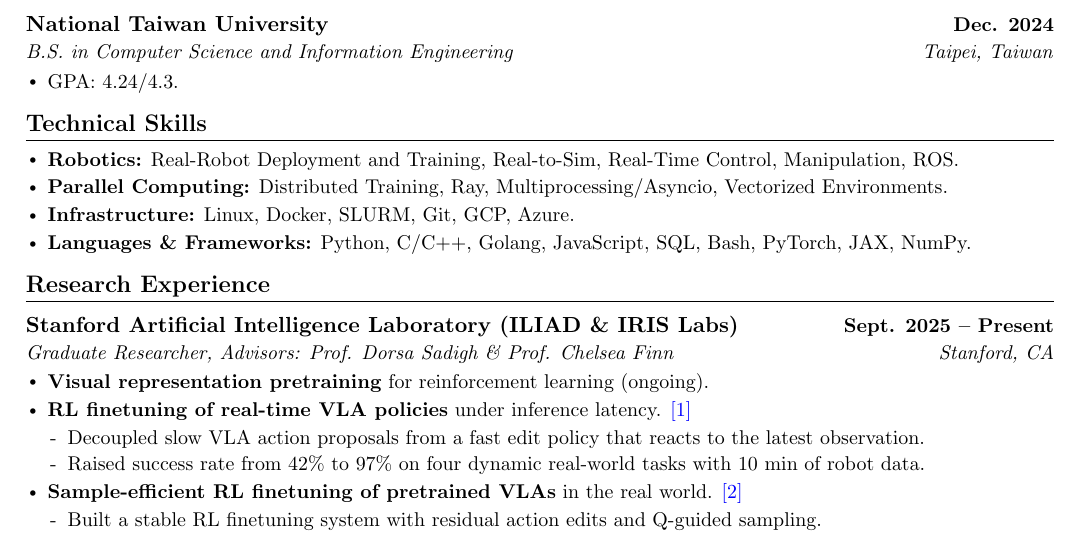
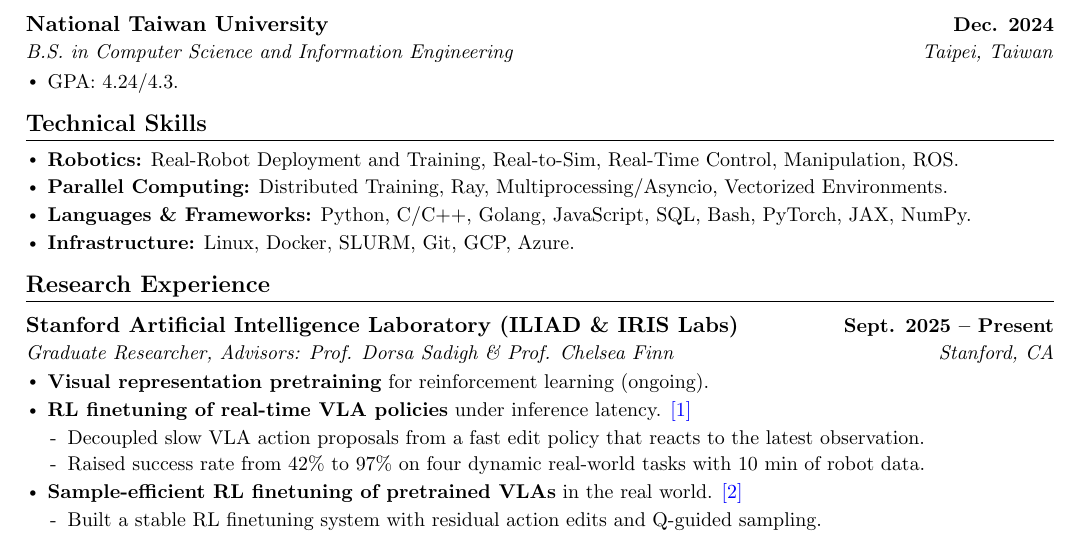
Before and after one commit to khhung-906/resume, a LaTeX CV (source/robot_engineer_cv.tex, which reads source/sections/skills.tex): part of page 1 of 2, cut so that both start at the same text. Compiled offline with pdfLaTeX.

Commit message:
Move Infrastructure to the last skills line
Robotics, Parallel Computing and Languages lead; the commodity items go
last. Resume is unaffected -- its two lines already end with the one
carrying SLURM and GCP.

2/2/2/1 pages, 0 overfull.

Co-Authored-By: Claude Opus 5 (1M context) <noreply@anthropic.com>

```diff
--- a/source/sections/skills.tex
+++ b/source/sections/skills.tex
@@ -7,7 +7,7 @@
 \else
     \resumeItem{\textbf{Robotics:} Real-Robot Deployment and Training, Real-to-Sim, Real-Time Control, Manipulation, ROS.}
     \resumeItem{\textbf{Parallel Computing:} Distributed Training, Ray, Multiprocessing/Asyncio, Vectorized Environments.}
+    \resumeItem{\textbf{Languages \& Frameworks:} Python, C/C++, Golang, JavaScript, SQL, Bash, PyTorch, JAX, NumPy.}
     \resumeItem{\textbf{Infrastructure:} Linux, Docker, SLURM, Git, GCP, Azure.}
-    \resumeItem{\textbf{Languages \& Frameworks:} Python, C/C++, Golang, JavaScript, SQL, Bash, PyTorch, JAX, NumPy.}
 \fi
 \resumeFlatListEnd
```
Also changed, not shown: pdf/robot_engineer_cv.pdf, pdf/robot_research_cv.pdf, pdf/robot_resume.pdf.
